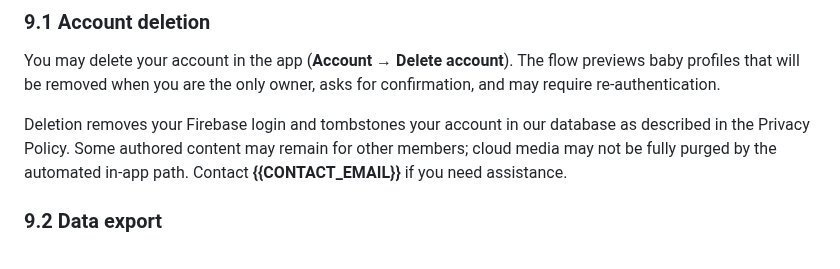
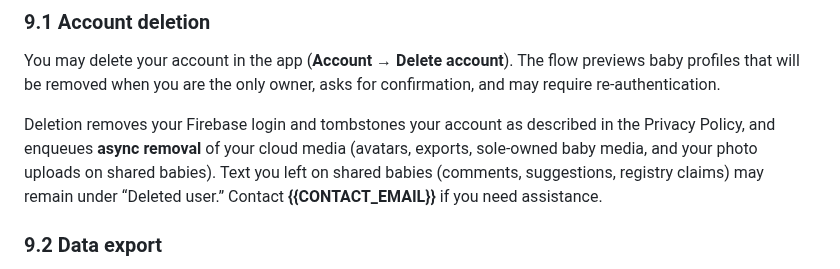
Before and after one commit to dipan0saha/lanonna_app, a Markdown page: docs/legal/terms-of-service.md, the part around the change. Rendered like a GitHub page.

Commit message:
Align terms deletion section with async storage cleanup
Co-authored-by: dipan0saha <dipan0saha@users.noreply.github.com>

```diff
--- a/docs/legal/terms-of-service.md
+++ b/docs/legal/terms-of-service.md
@@ -94,7 +94,7 @@ Our Privacy Policy explains how we collect and use personal information, includi
 
 You may delete your account in the app (**Account → Delete account**). The flow previews baby profiles that will be removed when you are the only owner, asks for confirmation, and may require re-authentication.
 
-Deletion removes your Firebase login and tombstones your account in our database as described in the Privacy Policy. Some authored content may remain for other members; cloud media may not be fully purged by the automated in-app path. Contact **{{CONTACT_EMAIL}}** if you need assistance.
+Deletion removes your Firebase login and tombstones your account as described in the Privacy Policy, and enqueues **async removal** of your cloud media (avatars, exports, sole-owned baby media, and your photo uploads on shared babies). Text you left on shared babies (comments, suggestions, registry claims) may remain under “Deleted user.” Contact **{{CONTACT_EMAIL}}** if you need assistance.
 
 ### 9.2 Data export
 
```
